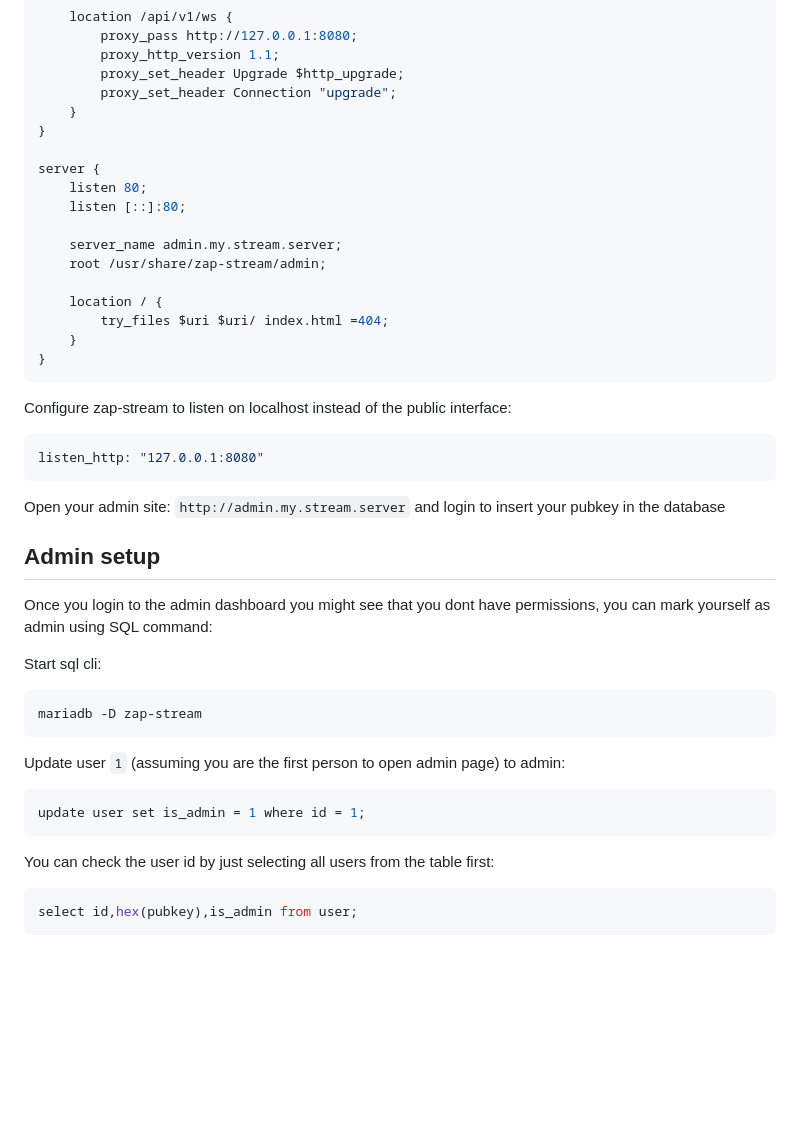
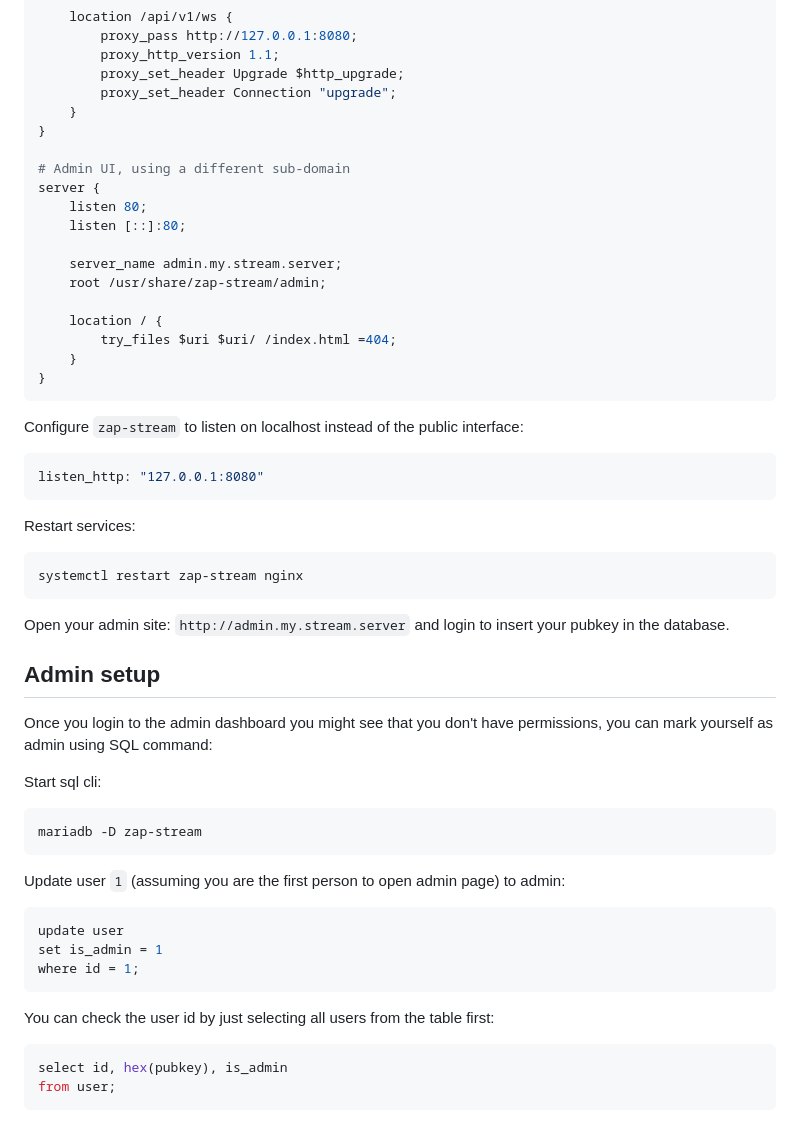
Before and after one commit to v0l/zap-stream-core, a Markdown page: docs/MANUAL.md, the part around the change printed below. Rendered like a GitHub page; blank space fills up the shorter version.

Commit message:
docs: manual install cleanup

````diff
--- a/docs/MANUAL.md
+++ b/docs/MANUAL.md
@@ -151,6 +176,7 @@ server {
     }
 }
 
+# Admin UI, using a different sub-domain
 server {
     listen 80;
     listen [::]:80;
@@ -159,32 +185,47 @@ server {
     root /usr/share/zap-stream/admin;
 
     location / {
-        try_files $uri $uri/ index.html =404;
+        try_files $uri $uri/ /index.html =404;
     }
 }
 ```
 
-Configure zap-stream to listen on localhost instead of the public interface:
+Configure `zap-stream` to listen on localhost instead of the public interface:
+
 ```yaml
 listen_http: "127.0.0.1:8080"
 ```
 
-Open your admin site: `http://admin.my.stream.server` and login to insert your pubkey in the database
+Restart services:
+
+```bash
+systemctl restart zap-stream nginx
+```
+
+Open your admin site: `http://admin.my.stream.server` and login to insert your pubkey in the database.
 
 ## Admin setup
-Once you login to the admin dashboard you might see that you dont have permissions, you can mark yourself as admin using SQL command:
+
+Once you login to the admin dashboard you might see that you don't have permissions, you can mark yourself as admin
+using SQL command:
 
 Start sql cli:
+
 ```bash
 mariadb -D zap-stream
 ```
 
 Update user `1` (assuming you are the first person to open admin page) to admin:
+
 ```sql
-update user set is_admin = 1 where id = 1;
+update user
+set is_admin = 1
+where id = 1;
 ```
 
 You can check the user id by just selecting all users from the table first:
+
 ```sql
-select id,hex(pubkey),is_admin from user;
+select id, hex(pubkey), is_admin
+from user;
 ```
````
Also changed, not shown: other parts of docs/MANUAL.md (+33 -8 lines).
